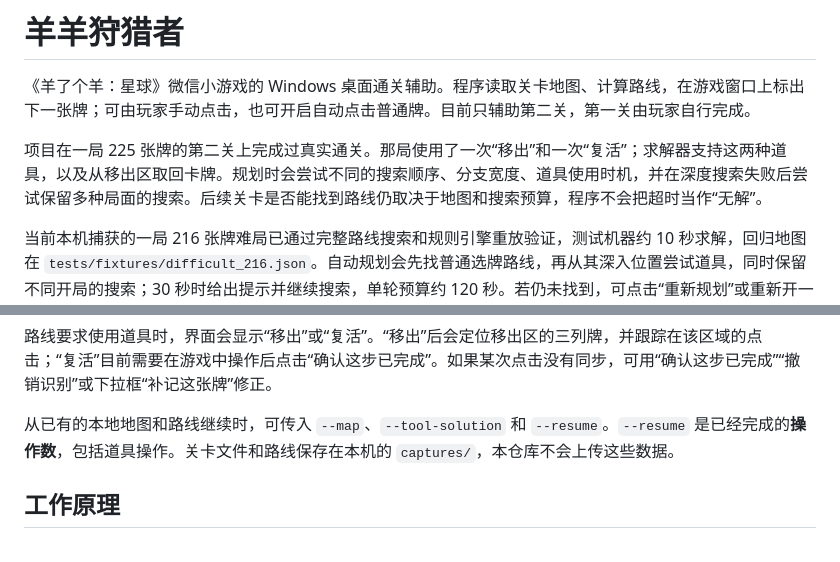
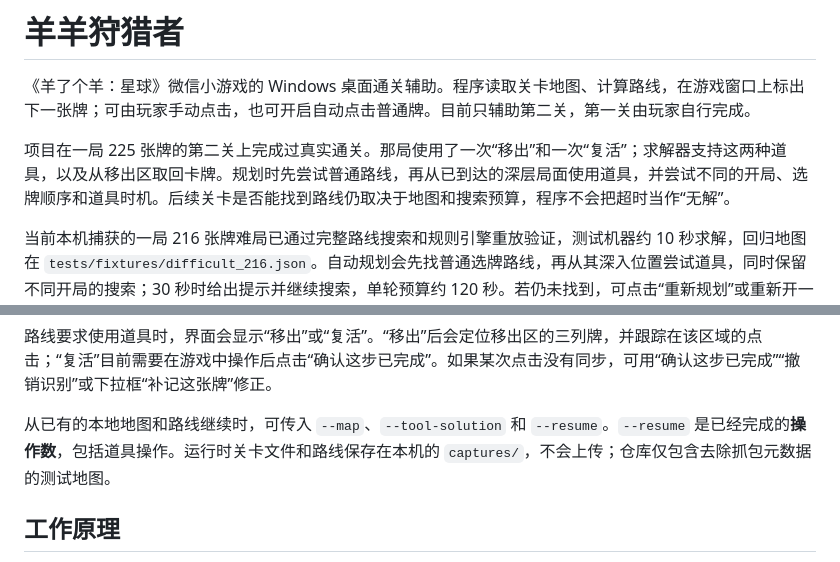
Before and after one commit to darkness789/yangyang-hunter, a Markdown page: README.md, 2 parts joined by grey strips. Drawn GitHub-style.

Commit message:
Clarify planner behavior and regression map scope

```diff
--- a/README.md
+++ b/README.md
@@ -2,7 +2,7 @@
 
 《羊了个羊：星球》微信小游戏的 Windows 桌面通关辅助。程序读取关卡地图、计算路线，在游戏窗口上标出下一张牌；可由玩家手动点击，也可开启自动点击普通牌。目前只辅助第二关，第一关由玩家自行完成。
 
-项目在一局 225 张牌的第二关上完成过真实通关。那局使用了一次“移出”和一次“复活”；求解器支持这两种道具，以及从移出区取回卡牌。规划时会尝试不同的搜索顺序、分支宽度、道具使用时机，并在深度搜索失败后尝试保留多种局面的搜索。后续关卡是否能找到路线仍取决于地图和搜索预算，程序不会把超时当作“无解”。
+项目在一局 225 张牌的第二关上完成过真实通关。那局使用了一次“移出”和一次“复活”；求解器支持这两种道具，以及从移出区取回卡牌。规划时先尝试普通路线，再从已到达的深层局面使用道具，并尝试不同的开局、选牌顺序和道具时机。后续关卡是否能找到路线仍取决于地图和搜索预算，程序不会把超时当作“无解”。
 
 当前本机捕获的一局 216 张牌难局已通过完整路线搜索和规则引擎重放验证，测试机器约 10 秒求解，回归地图在 `tests/fixtures/difficult_216.json`。自动规划会先找普通选牌路线，再从其深入位置尝试道具，同时保留不同开局的搜索；30 秒时给出提示并继续搜索，单轮预算约 120 秒。若仍未找到，可点击“重新规划”或重新开一局。随机洗牌会改变牌型分布，目前未纳入自动规划。
 
@@ -30,7 +30,7 @@ pythonw -m yangyang_hunter
 
 路线要求使用道具时，界面会显示“移出”或“复活”。“移出”后会定位移出区的三列牌，并跟踪在该区域的点击；“复活”目前需要在游戏中操作后点击“确认这步已完成”。如果某次点击没有同步，可用“确认这步已完成”“撤销识别”或下拉框“补记这张牌”修正。
 
-从已有的本地地图和路线继续时，可传入 `--map`、`--tool-solution` 和 `--resume`。`--resume` 是已经完成的**操作数**，包括道具操作。关卡文件和路线保存在本机的 `captures/`，本仓库不会上传这些数据。
+从已有的本地地图和路线继续时，可传入 `--map`、`--tool-solution` 和 `--resume`。`--resume` 是已经完成的**操作数**，包括道具操作。运行时关卡文件和路线保存在本机的 `captures/`，不会上传；仓库仅包含去除抓包元数据的测试地图。
 
 ## 工作原理
 
```
